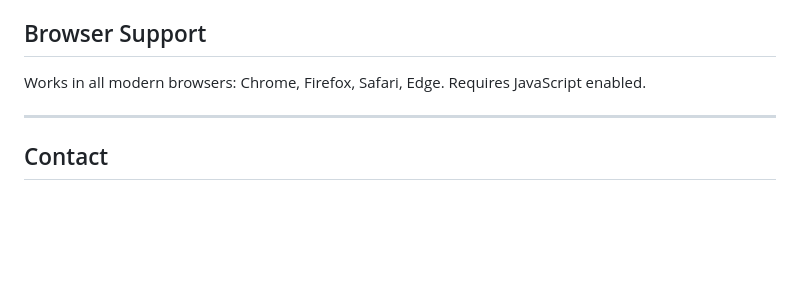
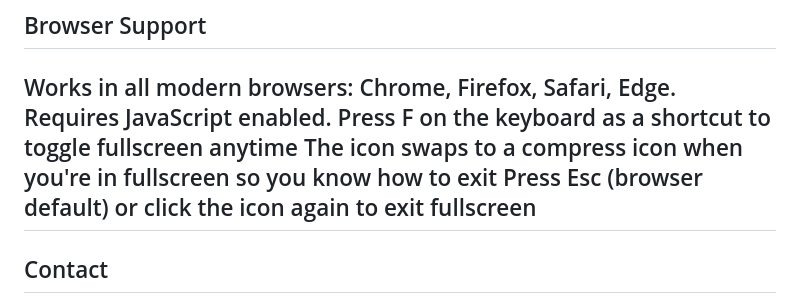
Before and after one commit to Debb1ie/IT-Career-Professional-Presentation, a Markdown page: README.md, the part around the change. Drawn GitHub-style; blank space fills up the shorter version.

Commit message:
Update README with fullscreen toggle instructions
Add instructions for toggling fullscreen mode.

```diff
--- a/README.md
+++ b/README.md
@@ -109,7 +109,9 @@ This is a fully self-contained presentation tool designed for live sessions, cla
 ## Browser Support
 
 Works in all modern browsers: Chrome, Firefox, Safari, Edge. Requires JavaScript enabled.
-
+Press F on the keyboard as a shortcut to toggle fullscreen anytime
+The icon swaps to a compress icon when you're in fullscreen so you know how to exit
+Press Esc (browser default) or click the icon again to exit fullscreen
 ---
 
 ## Contact
```
